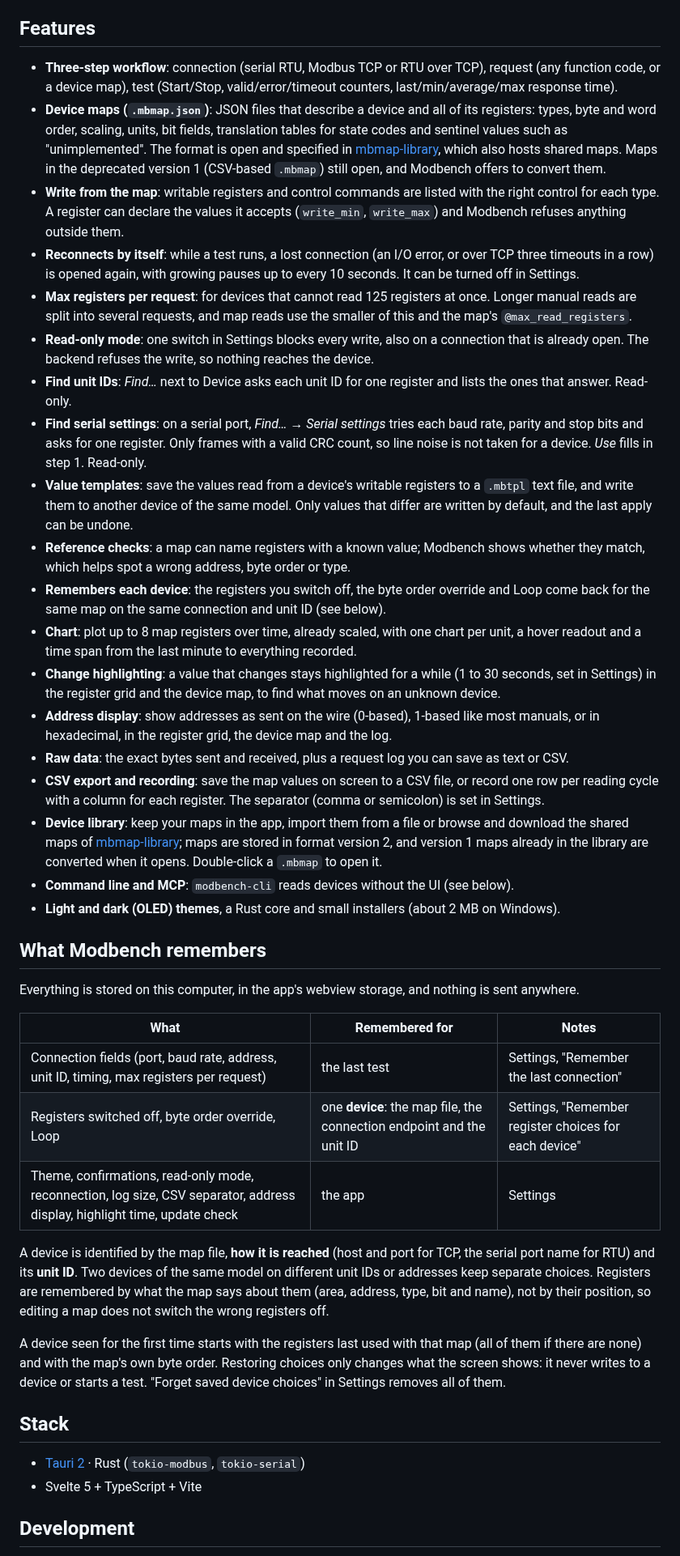
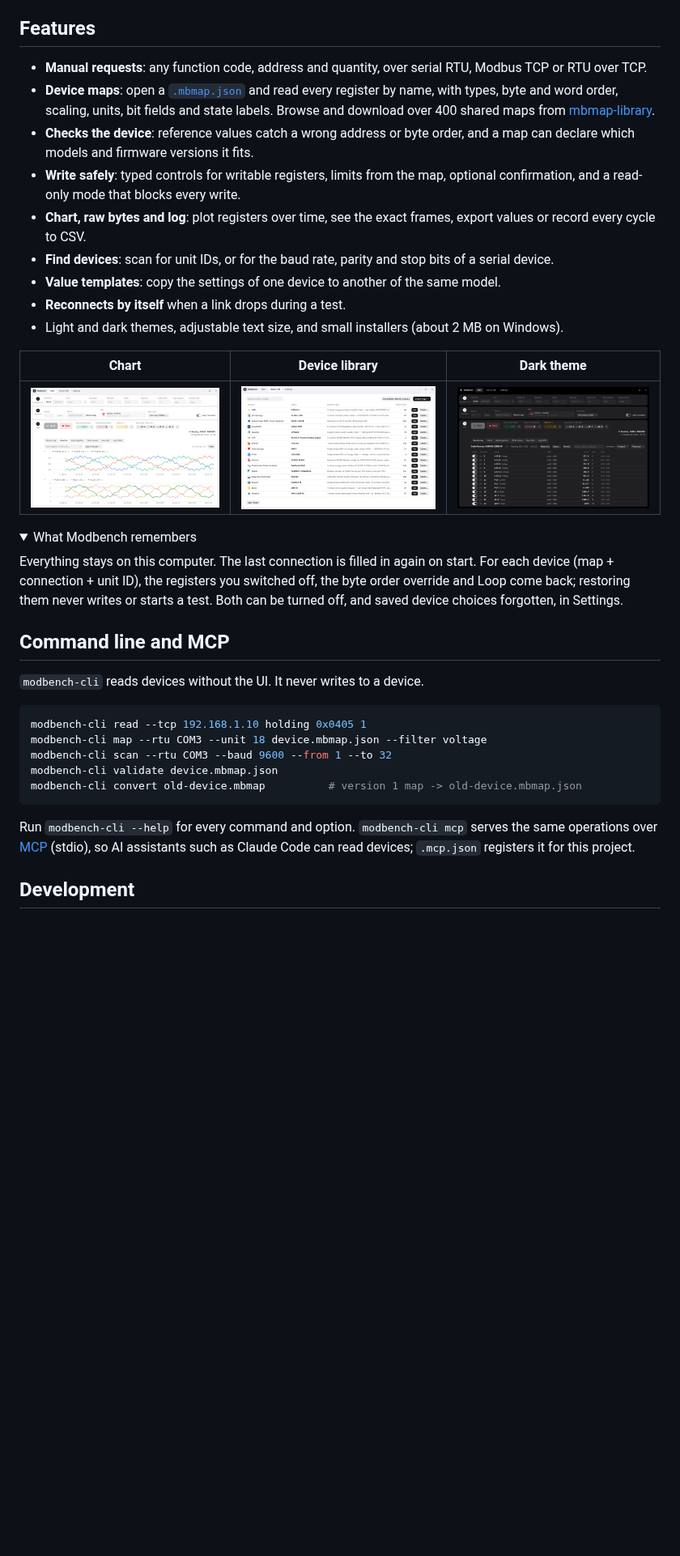
Before and after one commit to nobrega8/modbench, a Markdown page: README.md, the part around one of its changes. Shown at 81% size. GitHub-like rendering; pictures changed too: assets/screenshots/chart.png (added), assets/screenshots/device-map-dark.png (added), assets/screenshots/library.png (added); folded sections open; blank space fills up the shorter version.

````diff
--- a/README.md
+++ b/README.md
@@ -45,44 +35,39 @@ On Linux, add yourself to the `dialout` group to use serial ports: `sudo usermod
 
 ## Features
 
-- **Three-step workflow**: connection (serial RTU, Modbus TCP or RTU over TCP), request (any function code, or a device map), test (Start/Stop, valid/error/timeout counters, last/min/average/max response time).
-- **Device maps (`.mbmap.json`)**: JSON files that describe a device and all of its registers: types, byte and word order, scaling, units, bit fields, translation tables for state codes and sentinel values such as "unimplemented". The format is open and specified in [mbmap-library](https://github.com/nobrega8/mbmap-library), which also hosts shared maps. Maps in the deprecated version 1 (CSV-based `.mbmap`) still open, and Modbench offers to convert them.
-- **Write from the map**: writable registers and control commands are listed with the right control for each type. A register can declare the values it accepts (`write_min`, `write_max`) and Modbench refuses anything outside them.
-- **Reconnects by itself**: while a test runs, a lost connection (an I/O error, or over TCP three timeouts in a row) is opened again, with growing pauses up to every 10 seconds. It can be turned off in Settings.
-- **Max registers per request**: for devices that cannot read 125 registers at once. Longer manual reads are split into several requests, and map reads use the smaller of this and the map's `@max_read_registers`.
-- **Read-only mode**: one switch in Settings blocks every write, also on a connection that is already open. The backend refuses the write, so nothing reaches the device.
-- **Find unit IDs**: *Find…* next to Device asks each unit ID for one register and lists the ones that answer. Read-only.
-- **Find serial settings**: on a serial port, *Find… → Serial settings* tries each baud rate, parity and stop bits and asks for one register. Only frames with a valid CRC count, so line noise is not taken for a device. *Use* fills in step 1. Read-only.
-- **Value templates**: save the values read from a device's writable registers to a `.mbtpl` text file, and write them to another device of the same model. Only values that differ are written by default, and the last apply can be undone.
-- **Reference checks**: a map can name registers with a known value; Modbench shows whether they match, which helps spot a wrong address, byte order or type.
-- **Remembers each device**: the registers you switch off, the byte order override and Loop come back for the same map on the same connection and unit ID (see below).
-- **Chart**: plot up to 8 map registers over time, already scaled, with one chart per unit, a hover readout and a time span from the last minute to everything recorded.
-- **Change highlighting**: a value that changes stays highlighted for a while (1 to 30 seconds, set in Settings) in the register grid and the device map, to find what moves on an unknown device.
-- **Address display**: show addresses as sent on the wire (0-based), 1-based like most manuals, or in hexadecimal, in the register grid, the device map and the log.
-- **Raw data**: the exact bytes sent and received, plus a request log you can save as text or CSV.
-- **CSV export and recording**: save the map values on screen to a CSV file, or record one row per reading cycle with a column for each register. The separator (comma or semicolon) is set in Settings.
-- **Device library**: keep your maps in the app, import them from a file or browse and download the shared maps of [mbmap-library](https://github.com/nobrega8/mbmap-library); maps are stored in format version 2, and version 1 maps already in the library are converted when it opens. Double-click a `.mbmap` to open it.
-- **Command line and MCP**: `modbench-cli` reads devices without the UI (see below).
-- **Light and dark (OLED) themes**, a Rust core and small installers (about 2 MB on Windows).
+- **Manual requests**: any function code, address and quantity, over serial RTU, Modbus TCP or RTU over TCP.
+- **Device maps**: open a [`.mbmap.json`](https://github.com/nobrega8/mbmap-library) and read every register by name, with types, byte and word order, scaling, units, bit fields and state labels. Browse and download over 400 shared maps from [mbmap-library](https://github.com/nobrega8/mbmap-library).
+- **Checks the device**: reference values catch a wrong address or byte order, and a map can declare which models and firmware versions it fits.
+- **Write safely**: typed controls for writable registers, limits from the map, optional confirmation, and a read-only mode that blocks every write.
+- **Chart, raw bytes and log**: plot registers over time, see the exact frames, export values or record every cycle to CSV.
+- **Find devices**: scan for unit IDs, or for the baud rate, parity and stop bits of a serial device.
+- **Value templates**: copy the settings of one device to another of the same model.
+- **Reconnects by itself** when a link drops during a test.
+- Light and dark themes, adjustable text size, and small installers (about 2 MB on Windows).
 
-## What Modbench remembers
+| Chart | Device library | Dark theme |
+|---|---|---|
+| ![Chart of voltages and currents](assets/screenshots/chart.png) | ![Device library with vendor icons](assets/screenshots/library.png) | ![Device map in the dark theme](assets/screenshots/device-map-dark.png) |
 
-Everything is stored on this computer, in the app's webview storage, and nothing is sent anywhere.
+<details>
+<summary>What Modbench remembers</summary>
 
-| What | Remembered for | Notes |
-|---|---|---|
-| Connection fields (port, baud rate, address, unit ID, timing, max registers per request) | the last test | Settings, "Remember the last connection" |
-| Registers switched off, byte order override, Loop | one **device**: the map file, the connection endpoint and the unit ID | Settings, "Remember register choices for each device" |
-| Theme, confirmations, read-only mode, reconnection, log size, CSV separator, address display, highlight time, update check | the app | Settings |
+Everything stays on this computer. The last connection is filled in again on start. For each device (map + connection + unit ID), the registers you switched off, the byte order override and Loop come back; restoring them never writes or starts a test. Both can be turned off, and saved device choices forgotten, in Settings.
+</details>
 
-A device is identified by the map file, **how it is reached** (host and port for TCP, the serial port name for RTU) and its **unit ID**. Two devices of the same model on different unit IDs or addresses keep separate choices. Registers are remembered by what the map says about them (area, address, type, bit and name), not by their position, so editing a map does not switch the wrong registers off.
+## Command line and MCP
 
-A device seen for the first time starts with the registers last used with that map (all of them if there are none) and with the map's own byte order. Restoring choices only changes what the screen shows: it never writes to a device or starts a test. "Forget saved device choices" in Settings removes all of them.
+`modbench-cli` reads devices without the UI. It never writes to a device.
 
-## Stack
+```sh
+modbench-cli read --tcp 192.168.1.10 holding 0x0405 1
+modbench-cli map --rtu COM3 --unit 18 device.mbmap.json --filter voltage
+modbench-cli scan --rtu COM3 --baud 9600 --from 1 --to 32
+modbench-cli validate device.mbmap.json
+modbench-cli convert old-device.mbmap          # version 1 map -> old-device.mbmap.json
+```
 
-- [Tauri 2](https://tauri.app) · Rust (`tokio-modbus`, `tokio-serial`)
-- Svelte 5 + TypeScript + Vite
+Run `modbench-cli --help` for every command and option. `modbench-cli mcp` serves the same operations over [MCP](https://modelcontextprotocol.io) (stdio), so AI assistants such as Claude Code can read devices; `.mcp.json` registers it for this project.
 
 ## Development
 
````
Also changed, not shown: other parts of README.md (+23 -71 lines), assets/screenshots/device-map.png (added).
